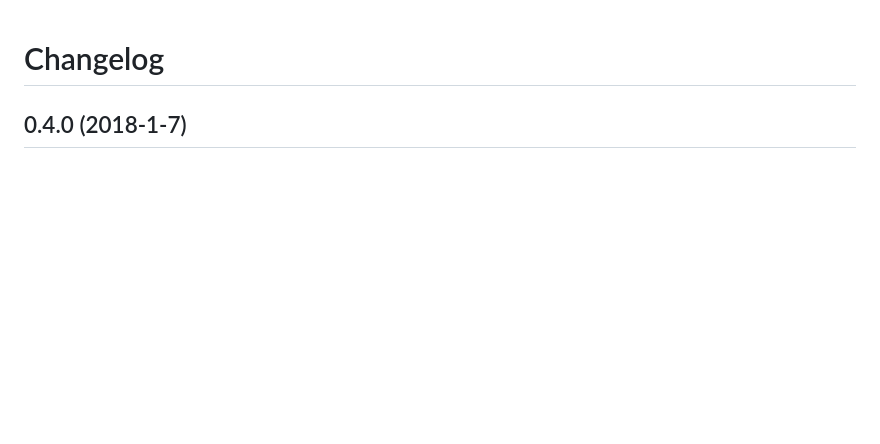
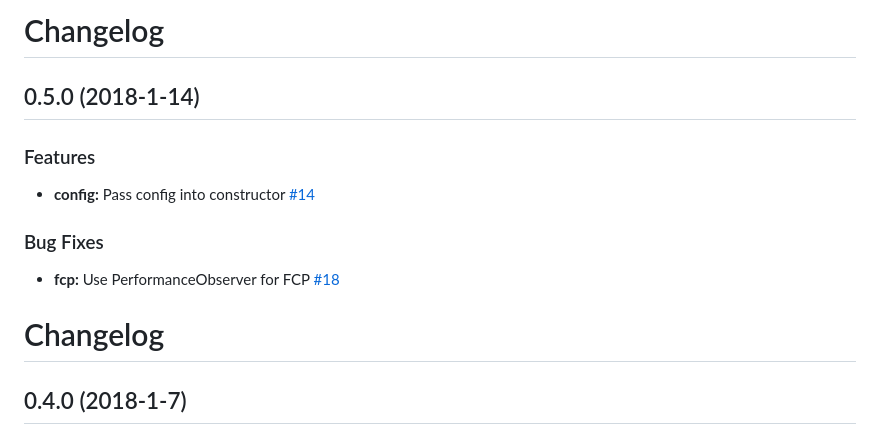
Before and after one commit to Zizzamia/perfume.js, a Markdown page: CHANGELOG.md, the part around the change. GitHub-like rendering; blank space fills up the shorter version.

```diff
--- a/CHANGELOG.md
+++ b/CHANGELOG.md
@@ -1,3 +1,16 @@
+# Changelog
+
+## 0.5.0 (2018-1-14)
+
+### Features
+
+* **config:** Pass config into constructor [#14](https://github.com/Zizzamia/perfume.js/issues/14)
+
+### Bug Fixes
+
+* **fcp:** Use PerformanceObserver for FCP [#18](https://github.com/Zizzamia/perfume.js/issues/18)
+
+
 # Changelog
 
 ## 0.4.0 (2018-1-7)
```
Also changed, not shown: README.md (+36 -12 lines), docs/src/assets/perfume-logo-v0-5-0.png (added), 3 other files.
